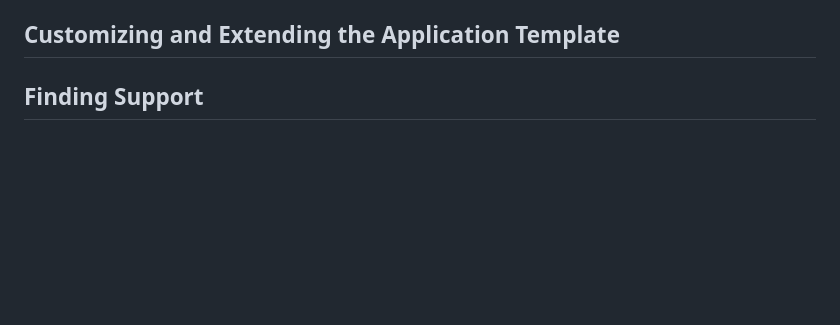
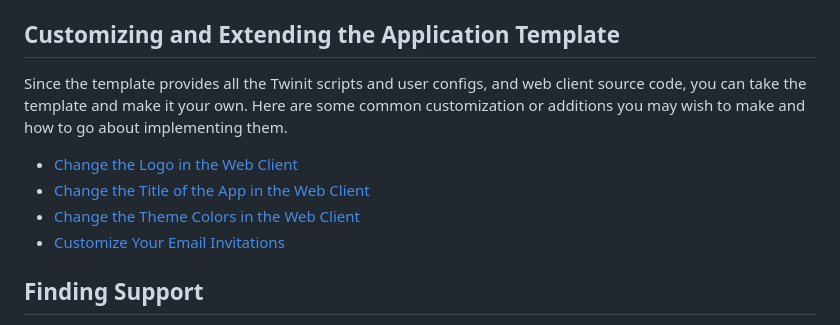
Before and after one commit to Invicara/Twinit-App-Template-Portfolio, a Markdown page: docs/developer guide/README.md, the part around the change. Drawn GitHub-style; blank space fills up the shorter version.

Commit message:
customization docs complete

```diff
--- a/docs/developer guide/README.md
+++ b/docs/developer guide/README.md
@@ -46,6 +46,13 @@ You can drill down further into the details of the template and how it works in
 
 ## Customizing and Extending the Application Template
 
+Since the template provides all the Twinit scripts and user configs, and web client source code, you can take the template and make it your own. Here are some common customization or additions you may wish to make and how to go about implementing them.
+
+* [Change the Logo in the Web Client](./customize/change-logo.md)
+* [Change the Title of the App in the Web Client](./customize/change-name.md)
+* [Change the Theme Colors in the Web Client](./customize/change-theme.md)
+* [Customize Your Email Invitations](./customize/customize-email.md)
+
 ## Finding Support
 
 As you work through the deployment of the template or the template's web client, you may encounter issues or have questions about what you are doing.
```
Also changed, not shown: docs/img/custom-invite.jpg (added), docs/img/noification-edit.jpg (added), docs/img/noification-edit2.jpg (added), 5 other files.
